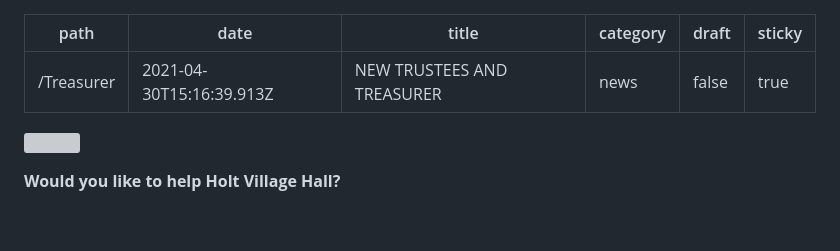
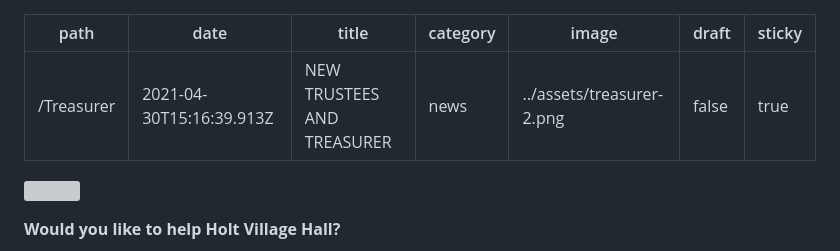
Before and after one commit to dougajmcdonald/holt-village-hall, a Markdown page: content/blog/new-trustees-and-treasurer.md, the part around the change. Rendered like a GitHub page; blank space fills up the shorter version; grey boxes are pictures that could not be loaded.

Commit message:
Update Blog “new-trustees-and-treasurer”

```diff
--- a/content/blog/new-trustees-and-treasurer.md
+++ b/content/blog/new-trustees-and-treasurer.md
@@ -3,6 +3,7 @@ path: /Treasurer
 date: 2021-04-30T15:16:39.913Z
 title: NEW TRUSTEES AND TREASURER
 category: news
+image: ../assets/treasurer-2.png
 draft: false
 sticky: true
 ---
```
Also changed, not shown: content/assets/treasurer-2.png (added).
